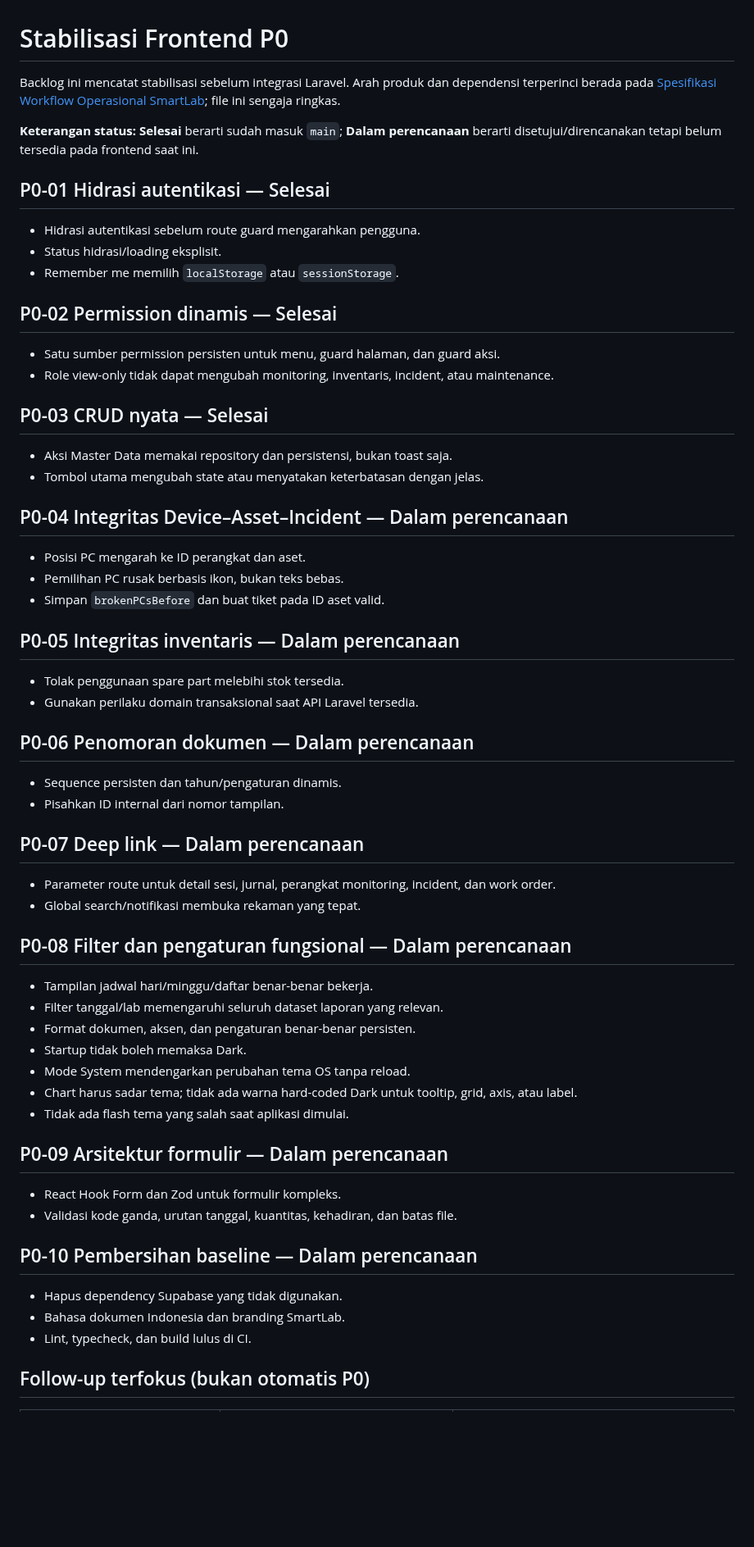
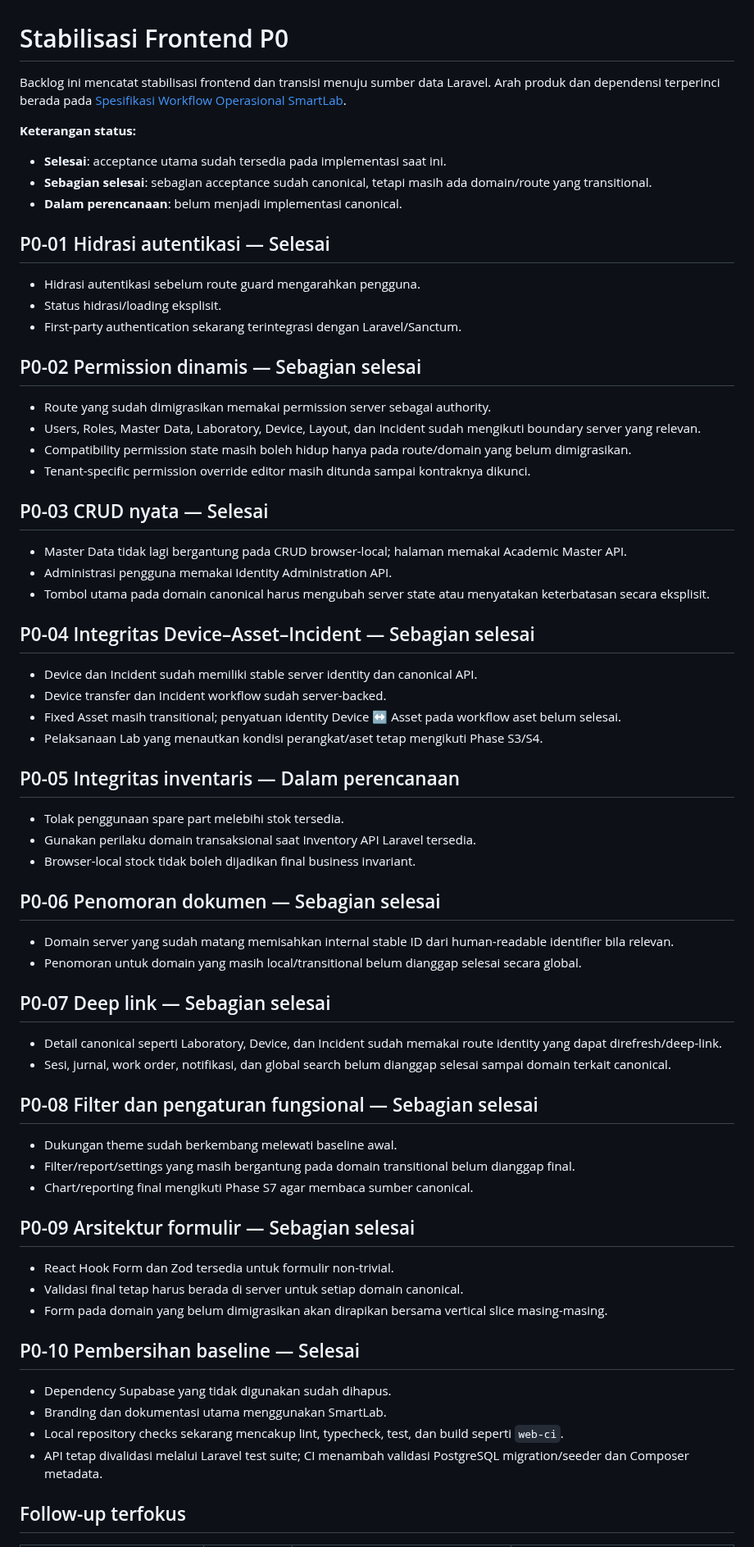
Before and after one commit to yogawillyutomo/SMARTLAB, a Markdown page: docs/backlog/P0_FRONTEND_STABILIZATION.md, the part around one of its changes. Shown at 82% size. Drawn GitHub-style; blank space fills up the shorter version.

Commit message:
docs: reconcile P0 backlog status

```diff
--- a/docs/backlog/P0_FRONTEND_STABILIZATION.md
+++ b/docs/backlog/P0_FRONTEND_STABILIZATION.md
@@ -1,66 +1,73 @@
 # Stabilisasi Frontend P0
 
-Backlog ini mencatat stabilisasi sebelum integrasi Laravel. Arah produk dan dependensi terperinci berada pada [Spesifikasi Workflow Operasional SmartLab](../product/SMARTLAB_OPERATIONAL_WORKFLOW_SPEC.md); file ini sengaja ringkas.
+Backlog ini mencatat stabilisasi frontend dan transisi menuju sumber data Laravel. Arah produk dan dependensi terperinci berada pada [Spesifikasi Workflow Operasional SmartLab](../product/SMARTLAB_OPERATIONAL_WORKFLOW_SPEC.md).
 
-**Keterangan status:** **Selesai** berarti sudah masuk `main`; **Dalam perencanaan** berarti disetujui/direncanakan tetapi belum tersedia pada frontend saat ini.
+**Keterangan status:**
+
+- **Selesai**: acceptance utama sudah tersedia pada implementasi saat ini.
+- **Sebagian selesai**: sebagian acceptance sudah canonical, tetapi masih ada domain/route yang transitional.
+- **Dalam perencanaan**: belum menjadi implementasi canonical.
 
 ## P0-01 Hidrasi autentikasi — Selesai
 
 - Hidrasi autentikasi sebelum route guard mengarahkan pengguna.
 - Status hidrasi/loading eksplisit.
-- Remember me memilih `localStorage` atau `sessionStorage`.
+- First-party authentication sekarang terintegrasi dengan Laravel/Sanctum.
 
-## P0-02 Permission dinamis — Selesai
+## P0-02 Permission dinamis — Sebagian selesai
 
-- Satu sumber permission persisten untuk menu, guard halaman, dan guard aksi.
-- Role view-only tidak dapat mengubah monitoring, inventaris, incident, atau maintenance.
+- Route yang sudah dimigrasikan memakai permission server sebagai authority.
+- Users, Roles, Master Data, Laboratory, Device, Layout, dan Incident sudah mengikuti boundary server yang relevan.
+- Compatibility permission state masih boleh hidup hanya pada route/domain yang belum dimigrasikan.
+- Tenant-specific permission override editor masih ditunda sampai kontraknya dikunci.
 
 ## P0-03 CRUD nyata — Selesai
 
-- Aksi Master Data memakai repository dan persistensi, bukan toast saja.
-- Tombol utama mengubah state atau menyatakan keterbatasan dengan jelas.
+- Master Data tidak lagi bergantung pada CRUD browser-local; halaman memakai Academic Master API.
+- Administrasi pengguna memakai Identity Administration API.
+- Tombol utama pada domain canonical harus mengubah server state atau menyatakan keterbatasan secara eksplisit.
 
-## P0-04 Integritas Device–Asset–Incident — Dalam perencanaan
+## P0-04 Integritas Device–Asset–Incident — Sebagian selesai
 
-- Posisi PC mengarah ke ID perangkat dan aset.
-- Pemilihan PC rusak berbasis ikon, bukan teks bebas.
-- Simpan `brokenPCsBefore` dan buat tiket pada ID aset valid.
+- Device dan Incident sudah memiliki stable server identity dan canonical API.
+- Device transfer dan Incident workflow sudah server-backed.
+- Fixed Asset masih transitional; penyatuan identity Device ↔ Asset pada workflow aset belum selesai.
+- Pelaksanaan Lab yang menautkan kondisi perangkat/aset tetap mengikuti Phase S3/S4.
 
 ## P0-05 Integritas inventaris — Dalam perencanaan
 
 - Tolak penggunaan spare part melebihi stok tersedia.
-- Gunakan perilaku domain transaksional saat API Laravel tersedia.
+- Gunakan perilaku domain transaksional saat Inventory API Laravel tersedia.
+- Browser-local stock tidak boleh dijadikan final business invariant.
 
-## P0-06 Penomoran dokumen — Dalam perencanaan
+## P0-06 Penomoran dokumen — Sebagian selesai
 
-- Sequence persisten dan tahun/pengaturan dinamis.
-- Pisahkan ID internal dari nomor tampilan.
+- Domain server yang sudah matang memisahkan internal stable ID dari human-readable identifier bila relevan.
+- Penomoran untuk domain yang masih local/transitional belum dianggap selesai secara global.
 
-## P0-07 Deep link — Dalam perencanaan
+## P0-07 Deep link — Sebagian selesai
 
-- Parameter route untuk detail sesi, jurnal, perangkat monitoring, incident, dan work order.
-- Global search/notifikasi membuka rekaman yang tepat.
+- Detail canonical seperti Laboratory, Device, dan Incident sudah memakai route identity yang dapat direfresh/deep-link.
+- Sesi, jurnal, work order, notifikasi, dan global search belum dianggap selesai sampai domain terkait canonical.
 
-## P0-08 Filter dan pengaturan fungsional — Dalam perencanaan
+## P0-08 Filter dan pengaturan fungsional — Sebagian selesai
 
-- Tampilan jadwal hari/minggu/daftar benar-benar bekerja.
-- Filter tanggal/lab memengaruhi seluruh dataset laporan yang relevan.
-- Format dokumen, aksen, dan pengaturan benar-benar persisten.
-- Startup tidak boleh memaksa Dark.
-- Mode System mendengarkan perubahan tema OS tanpa reload.
-- Chart harus sadar tema; tidak ada warna hard-coded Dark untuk tooltip, grid, axis, atau label.
-- Tidak ada flash tema yang salah saat aplikasi dimulai.
+- Dukungan theme sudah berkembang melewati baseline awal.
+- Filter/report/settings yang masih bergantung pada domain transitional belum dianggap final.
+- Chart/reporting final mengikuti Phase S7 agar membaca sumber canonical.
 
-## P0-09 Arsitektur formulir — Dalam perencanaan
+## P0-09 Arsitektur formulir — Sebagian selesai
 
-- React Hook Form dan Zod untuk formulir kompleks.
-- Validasi kode ganda, urutan tanggal, kuantitas, kehadiran, dan batas file.
+- React Hook Form dan Zod tersedia untuk formulir non-trivial.
+- Validasi final tetap harus berada di server untuk setiap domain canonical.
+- Form pada domain yang belum dimigrasikan akan dirapikan bersama vertical slice masing-masing.
 
-## P0-10 Pembersihan baseline — Dalam perencanaan
+## P0-10 Pembersihan baseline — Selesai
 
-- Hapus dependency Supabase yang tidak digunakan.
-- Bahasa dokumen Indonesia dan branding SmartLab.
-- Lint, typecheck, dan build lulus di CI.
+- Dependency Supabase yang tidak digunakan sudah dihapus.
+- Branding dan dokumentasi utama menggunakan SmartLab.
+- Local repository checks sekarang mencakup lint, typecheck, test, dan build seperti `web-ci`.
+- API tetap divalidasi melalui Laravel test suite; CI menambah validasi PostgreSQL migration/seeder dan Composer metadata.
 
-## Follow-up terfokus (bukan otomatis P0)
+## Follow-up terfokus
 
```
Also changed, not shown: other parts of docs/backlog/P0_FRONTEND_STABILIZATION.md (+14 -14 lines).
